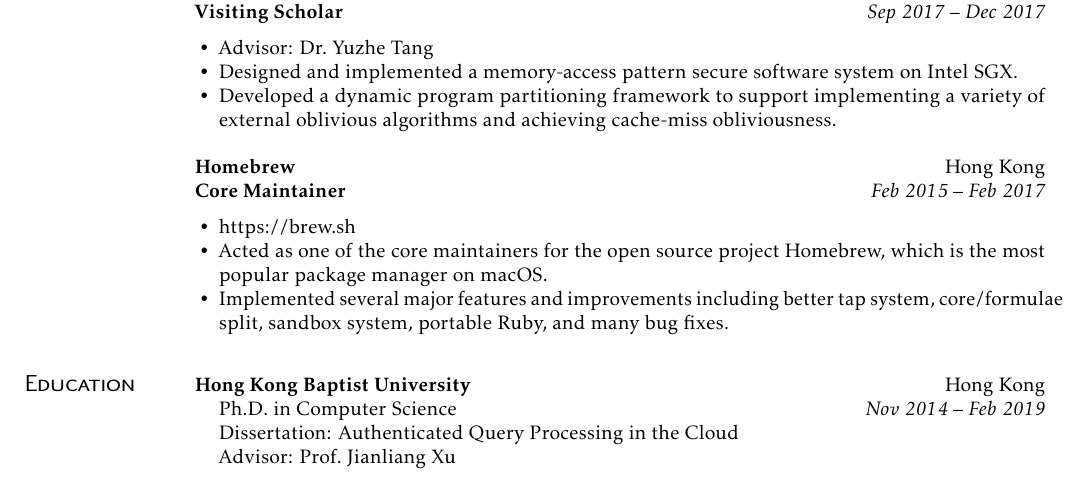
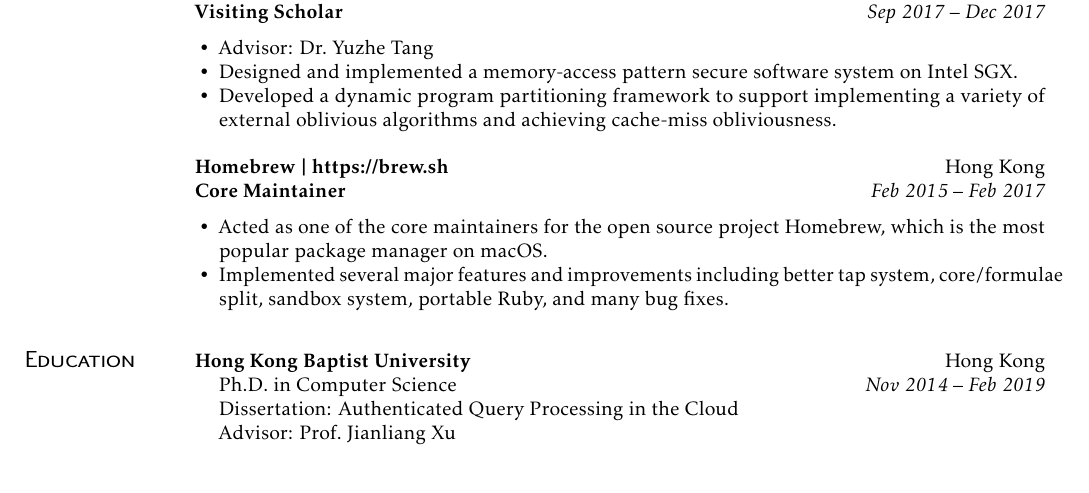
Before and after one commit to xu-cheng/cv, a LaTeX CV (cv.tex): part of page 1 of 2, cut so that both start at the same text. Compiled offline with pdfLaTeX.

Commit message:
update cv

```diff
--- a/cv.tex
+++ b/cv.tex
@@ -58,13 +58,12 @@ I am interested in Databases, Cryptography, Information Security and Privacy-Awa
   \item Developed a dynamic program partitioning framework to support implementing a variety of external oblivious algorithms and achieving cache-miss obliviousness.
 \end{itemize}
 
-\subsection{Homebrew}[Hong Kong]
+\subsection{\href{https://brew.sh}{Homebrew~|~https://brew.sh}}[Hong Kong]
 \begin{positions}
   \entry{Core Maintainer}{Feb 2015~--~Feb 2017}
 \end{positions}
 
 \begin{itemize}
-  \item \url{https://brew.sh}
   \item Acted as one of the core maintainers for the open source project Homebrew, which is the most popular package manager on macOS\@.
   \item Implemented several major features and improvements including better tap system, core/formulae split, sandbox system, portable Ruby, and many bug fixes.
 \end{itemize}
```
